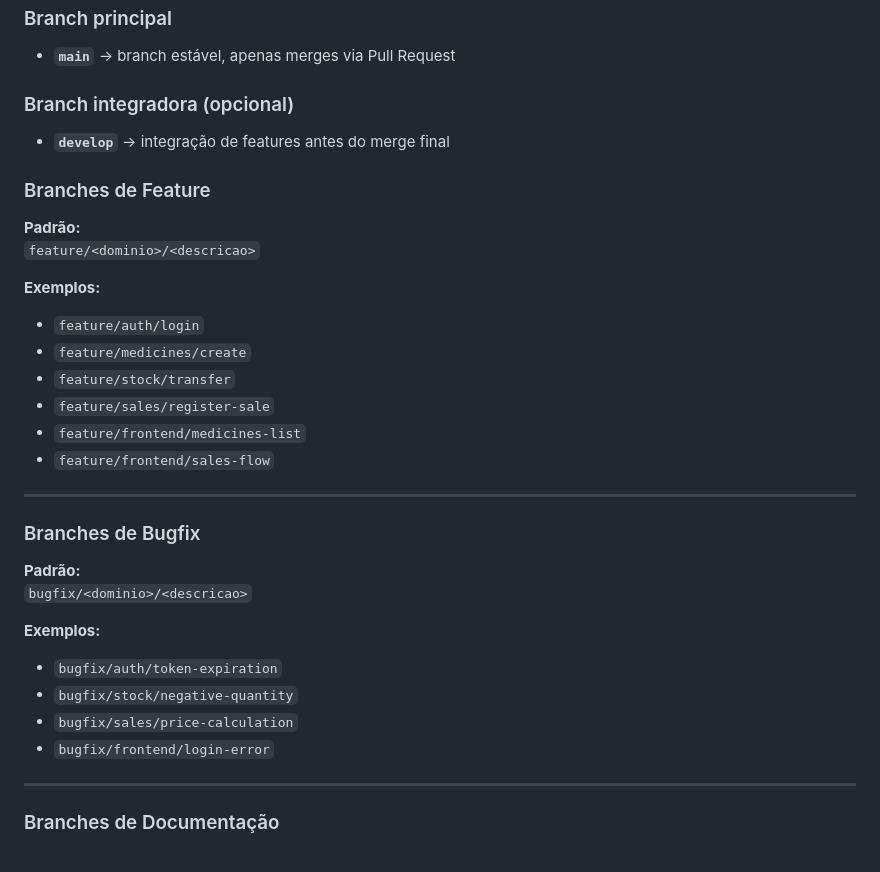
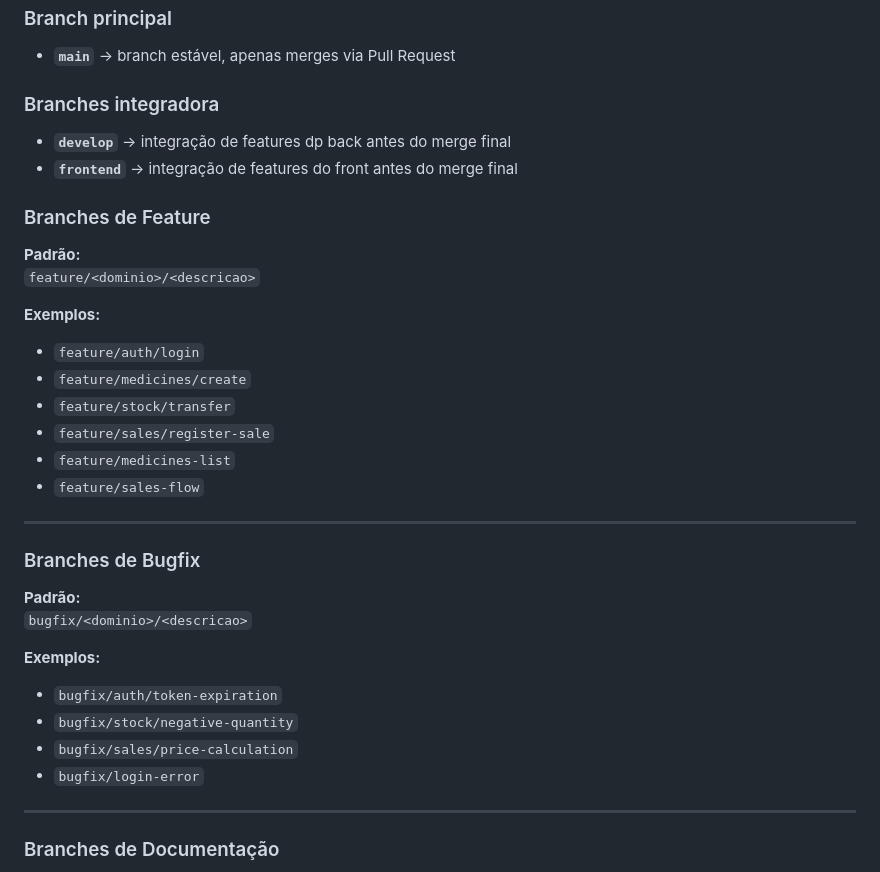
Before and after one commit to Alpha-Desafio-Equipe2/mini-desafio-equipe2, a Markdown page: docs/WORKFLOW.md, the part around the change. Rendered like a GitHub page.

Commit message:
docs: Update WORKFLOW.md with branches frontend e backend

```diff
--- a/docs/WORKFLOW.md
+++ b/docs/WORKFLOW.md
@@ -71,8 +71,9 @@ Milestone: *Vendas & Receita Médica*
 ### Branch principal
 - **`main`** → branch estável, apenas merges via Pull Request
 
-### Branch integradora (opcional)
-- **`develop`** → integração de features antes do merge final
+### Branches integradora
+- **`develop`** → integração de features dp back antes do merge final
+- **`frontend`** → integração de features do front antes do merge final
 
 ### Branches de Feature
 
@@ -84,8 +85,8 @@ Milestone: *Vendas & Receita Médica*
 - `feature/medicines/create`
 - `feature/stock/transfer`
 - `feature/sales/register-sale`
-- `feature/frontend/medicines-list`
-- `feature/frontend/sales-flow`
+- `feature/medicines-list`
+- `feature/sales-flow`
 
 ---
 
@@ -98,7 +99,7 @@ Milestone: *Vendas & Receita Médica*
 - `bugfix/auth/token-expiration`
 - `bugfix/stock/negative-quantity`
 - `bugfix/sales/price-calculation`
-- `bugfix/frontend/login-error`
+- `bugfix/login-error`
 
 ---
 
```
